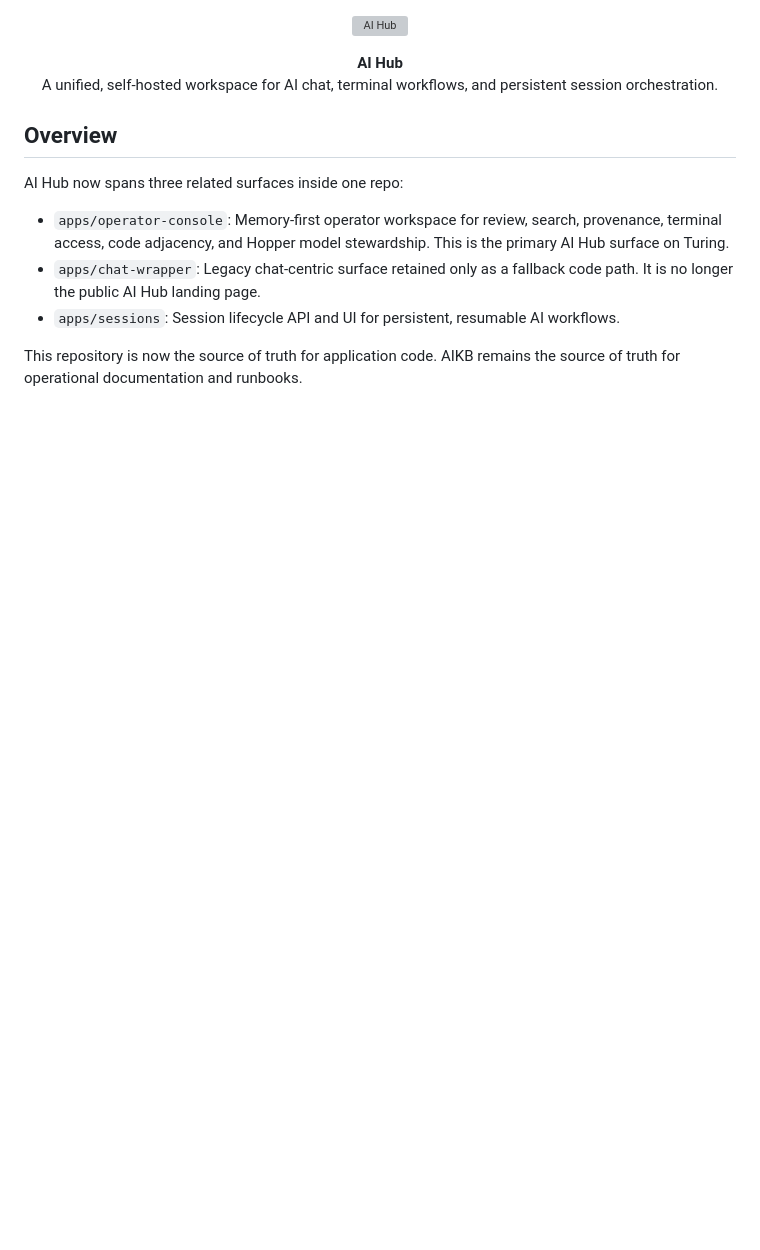
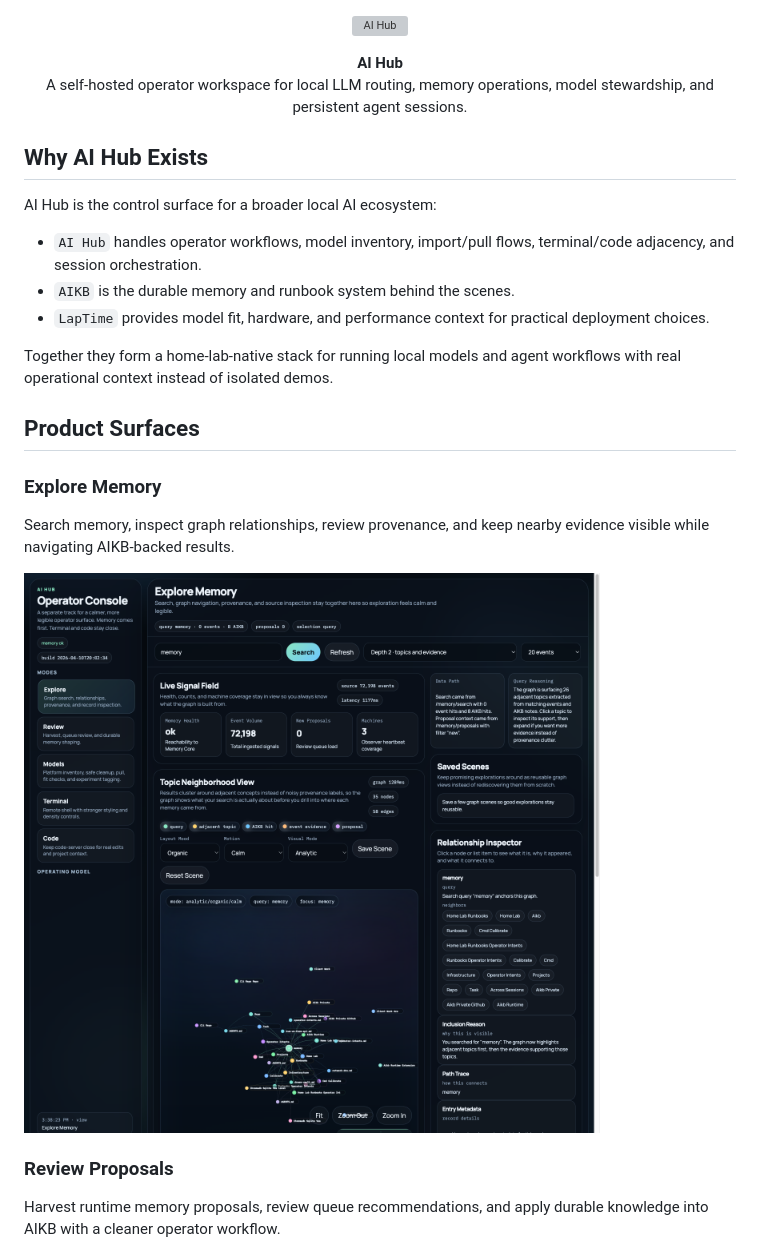
Before and after one commit to mcglothi/ai-hub, a Markdown page: README.md, the part around the change printed below. Drawn GitHub-style; pictures changed too: assets/screenshots/memory-explorer.png (added); blank space fills up the shorter version; grey boxes are pictures that could not be loaded.

```diff
--- a/README.md
+++ b/README.md
@@ -4,15 +4,28 @@
 
 <p align="center">
   <strong>AI Hub</strong><br/>
-  A unified, self-hosted workspace for AI chat, terminal workflows, and persistent session orchestration.
+  A self-hosted operator workspace for local LLM routing, memory operations, model stewardship, and persistent agent sessions.
 </p>
 
-## Overview
+## Why AI Hub Exists
 
-AI Hub now spans three related surfaces inside one repo:
+AI Hub is the control surface for a broader local AI ecosystem:
 
-- `apps/operator-console`: Memory-first operator workspace for review, search, provenance, terminal access, code adjacency, and Hopper model stewardship. This is the primary AI Hub surface on Turing.
-- `apps/chat-wrapper`: Legacy chat-centric surface retained only as a fallback code path. It is no longer the public AI Hub landing page.
-- `apps/sessions`: Session lifecycle API and UI for persistent, resumable AI workflows.
+- `AI Hub` handles operator workflows, model inventory, import/pull flows, terminal/code adjacency, and session orchestration.
+- `AIKB` is the durable memory and runbook system behind the scenes.
+- `LapTime` provides model fit, hardware, and performance context for practical deployment choices.
 
-This repository is now the source of truth for application code. AIKB remains the source of truth for operational documentation and runbooks.
+Together they form a home-lab-native stack for running local models and agent workflows with real operational context instead of isolated demos.
+
+## Product Surfaces
+
+### Explore Memory
+
+Search memory, inspect graph relationships, review provenance, and keep nearby evidence visible while navigating AIKB-backed results.
+
+![Explore Memory](assets/screenshots/memory-explorer.png)
+
+### Review Proposals
+
+Harvest runtime memory proposals, review queue recommendations, and apply durable knowledge into AIKB with a cleaner operator workflow.
+
```
Also changed, not shown: other parts of README.md (+41 -52 lines), assets/screenshots/models-stewardship.png (added), assets/screenshots/review-harvest.png (added), 1 other file.
